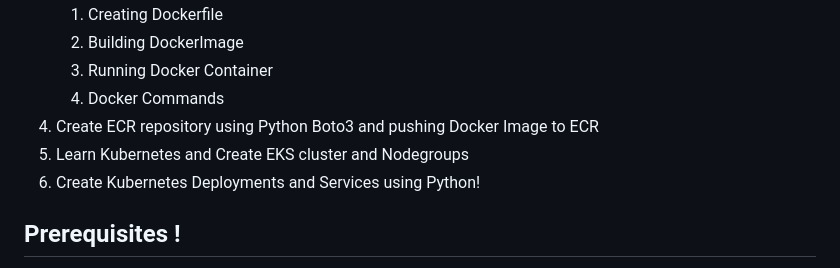
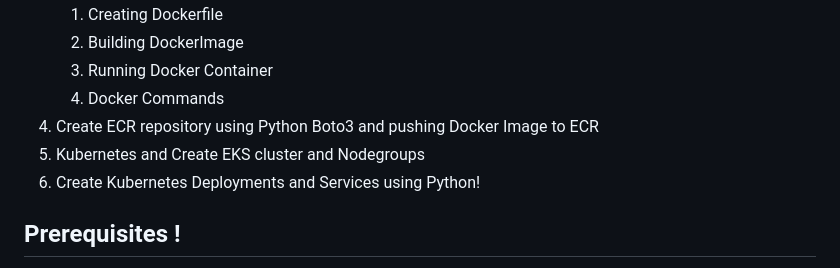
Before and after one commit to georgiano18/cloud_native_monitoring_app-, a Markdown page: README.md, the part around the change. GitHub-like rendering.

```diff
--- a/README.md
+++ b/README.md
@@ -9,7 +9,7 @@
     3. Running Docker Container
     4. Docker Commands
 4. Create ECR repository using Python Boto3 and pushing Docker Image to ECR
-5. Learn Kubernetes and Create EKS cluster and Nodegroups
+5. Kubernetes and Create EKS cluster and Nodegroups
 6. Create Kubernetes Deployments and Services using Python!
 
 ## **Prerequisites** !
```
